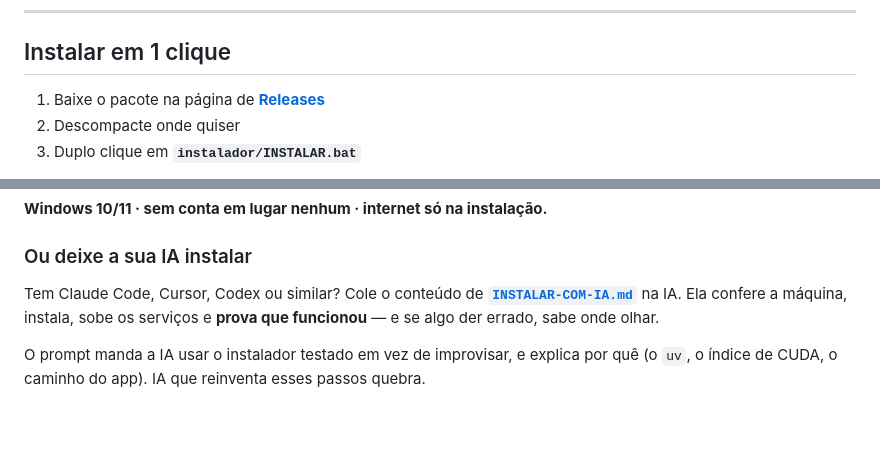
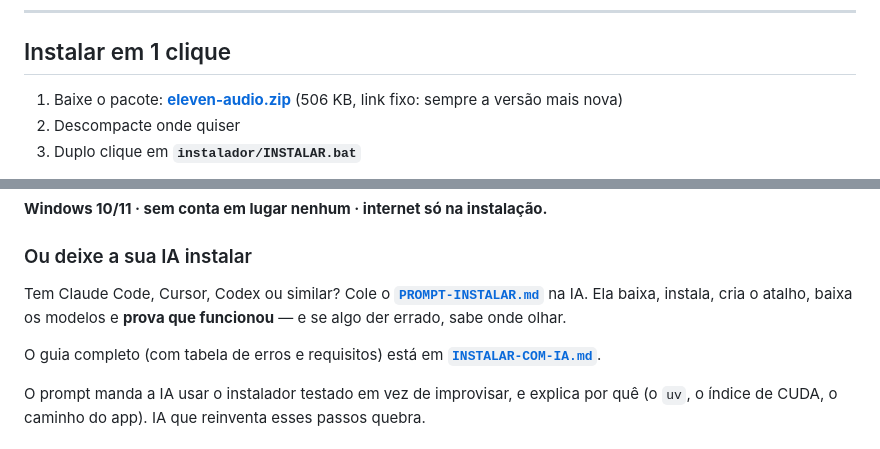
Before and after one commit to gabrielkendy/eleven-audio, a Markdown page: README.md, 2 parts joined by grey strips. Rendered like a GitHub page; blank space fills up the shorter version.

```diff
--- a/README.md
+++ b/README.md
@@ -11,7 +11,8 @@ Autor: Gabriel Kendy (Agência BASE)
 
 ## Instalar em 1 clique
 
-1. Baixe o pacote na página de **[Releases](../../releases/latest)**
+1. Baixe o pacote: **[eleven-audio.zip](../../releases/latest/download/eleven-audio.zip)**
+   (506 KB, link fixo: sempre a versão mais nova)
 2. Descompacte onde quiser
 3. Duplo clique em **`instalador/INSTALAR.bat`**
 
@@ -31,10 +32,12 @@ depende do que você escolher na tela).
 
 ### Ou deixe a sua IA instalar
 
-Tem Claude Code, Cursor, Codex ou similar? Cole o conteúdo de
-**[`INSTALAR-COM-IA.md`](INSTALAR-COM-IA.md)** na IA. Ela confere a máquina,
-instala, sobe os serviços e **prova que funcionou** — e se algo der errado, sabe
-onde olhar.
+Tem Claude Code, Cursor, Codex ou similar? Cole o **[`PROMPT-INSTALAR.md`](PROMPT-INSTALAR.md)**
+na IA. Ela baixa, instala, cria o atalho, baixa os modelos e **prova que
+funcionou** — e se algo der errado, sabe onde olhar.
+
+O guia completo (com tabela de erros e requisitos) está em
+**[`INSTALAR-COM-IA.md`](INSTALAR-COM-IA.md)**.
 
 O prompt manda a IA usar o instalador testado em vez de improvisar, e explica por
 quê (o `uv`, o índice de CUDA, o caminho do app). IA que reinventa esses passos
```
Also changed, not shown: PROMPT-INSTALAR.md (added, +118 -0 lines).
